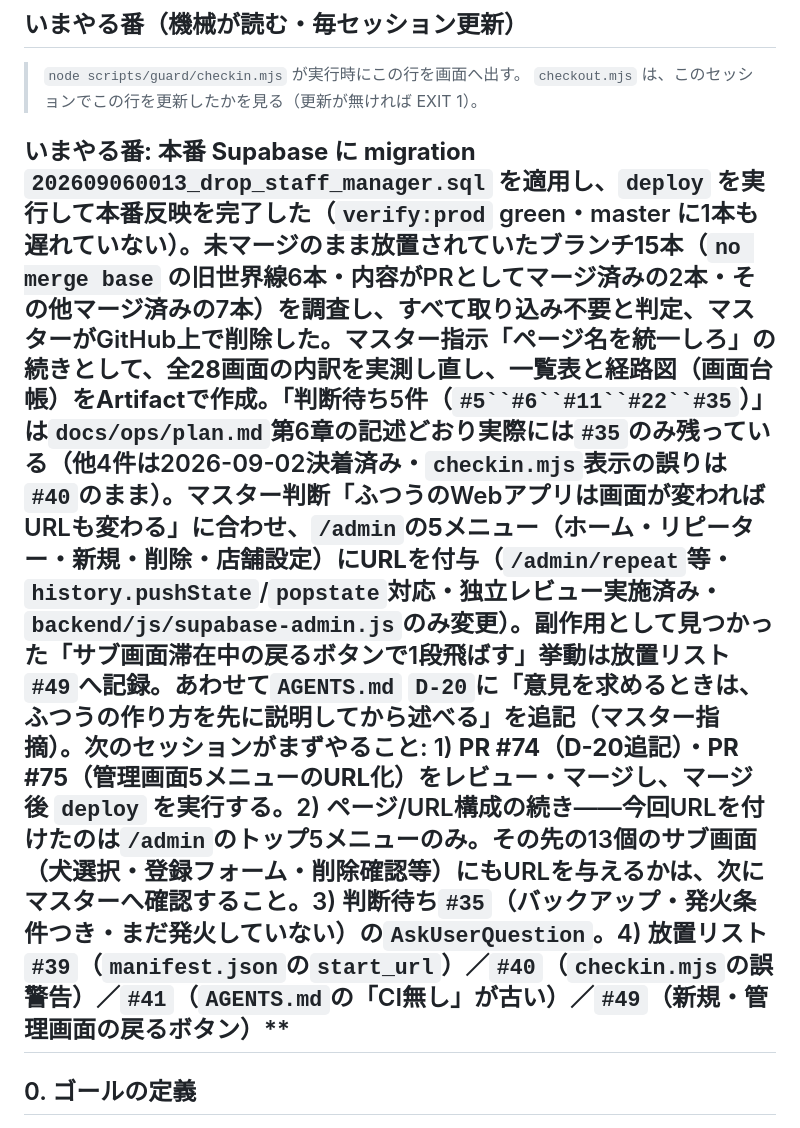
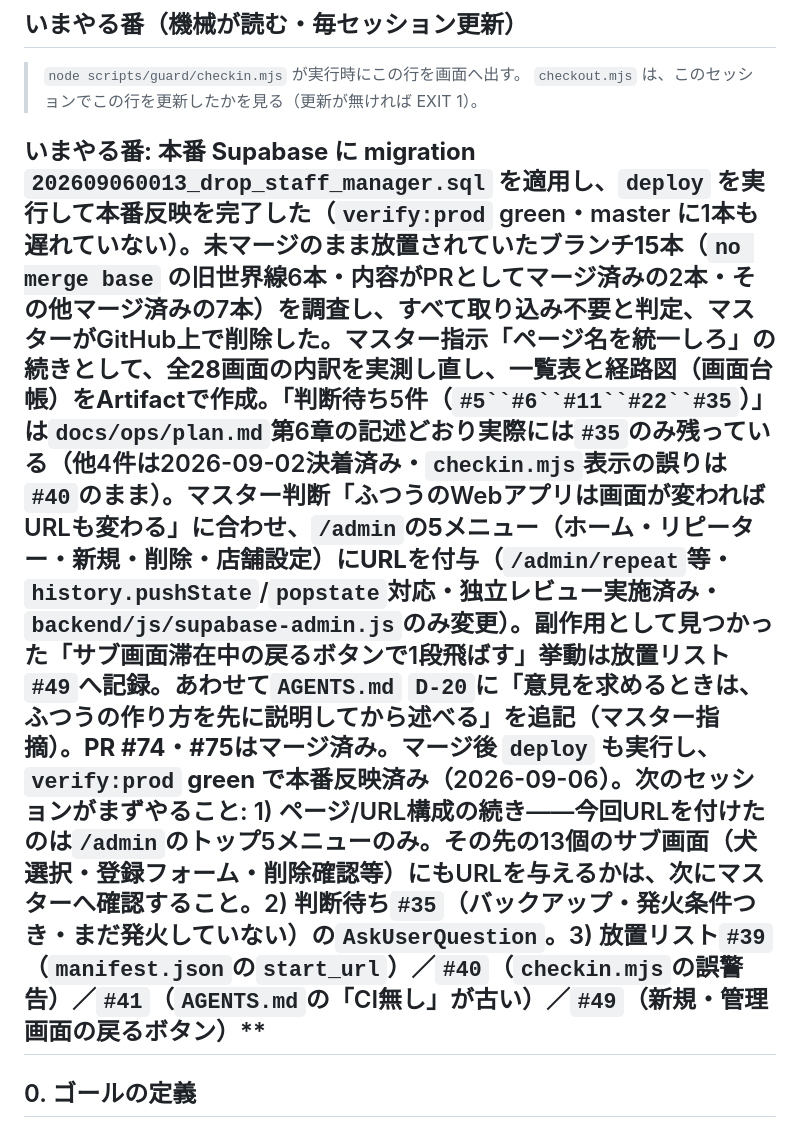
Before and after one commit to rahiseko-alt/siota-1, a Markdown page: docs/ops/plan.md, the part around the change. Drawn GitHub-style.

```diff
--- a/docs/ops/plan.md
+++ b/docs/ops/plan.md
@@ -16,7 +16,7 @@
 > `node scripts/guard/checkin.mjs` が実行時にこの行を画面へ出す。
 > `checkout.mjs` は、このセッションでこの行を更新したかを見る（更新が無ければ EXIT 1）。
 
-**いまやる番: 本番 Supabase に migration `202609060013_drop_staff_manager.sql` を適用し、`deploy` を実行して本番反映を完了した**（`verify:prod` green・master に1本も遅れていない）。**未マージのまま放置されていたブランチ15本**（`no merge base` の旧世界線6本・内容がPRとしてマージ済みの2本・その他マージ済みの7本）を調査し、**すべて取り込み不要と判定**、マスターがGitHub上で削除した。マスター指示「ページ名を統一しろ」の続きとして、**全28画面の内訳を実測し直し、一覧表と経路図（画面台帳）をArtifactで作成**。「判断待ち5件（`#5``#6``#11``#22``#35`）」は`docs/ops/plan.md`第6章の記述どおり**実際には`#35`のみ残っている**（他4件は2026-09-02決着済み・`checkin.mjs`表示の誤りは`#40`のまま）。マスター判断「ふつうのWebアプリは画面が変わればURLも変わる」に合わせ、**`/admin`の5メニュー（ホーム・リピーター・新規・削除・店舗設定）にURLを付与**（`/admin/repeat`等・`history.pushState`/`popstate`対応・独立レビュー実施済み・`backend/js/supabase-admin.js`のみ変更）。副作用として見つかった「サブ画面滞在中の戻るボタンで1段飛ばす」挙動は放置リスト`#49`へ記録。あわせて`AGENTS.md` `D-20`に「意見を求めるときは、ふつうの作り方を先に説明してから述べる」を追記（マスター指摘）。**次のセッションがまずやること**: 1) **PR #74（D-20追記）・PR #75（管理画面5メニューのURL化）をレビュー・マージし、マージ後 `deploy` を実行する**。2) ページ/URL構成の続き——今回URLを付けたのは`/admin`のトップ5メニューのみ。その先の13個のサブ画面（犬選択・登録フォーム・削除確認等）にもURLを与えるかは、次にマスターへ確認すること。3) 判断待ち`#35`（バックアップ・発火条件つき・まだ発火していない）の`AskUserQuestion`。4) 放置リスト`#39`（`manifest.json`の`start_url`）／`#40`（`checkin.mjs`の誤警告）／`#41`（`AGENTS.md`の「CI無し」が古い）／`#49`（新規・管理画面の戻るボタン）**
+**いまやる番: 本番 Supabase に migration `202609060013_drop_staff_manager.sql` を適用し、`deploy` を実行して本番反映を完了した**（`verify:prod` green・master に1本も遅れていない）。**未マージのまま放置されていたブランチ15本**（`no merge base` の旧世界線6本・内容がPRとしてマージ済みの2本・その他マージ済みの7本）を調査し、**すべて取り込み不要と判定**、マスターがGitHub上で削除した。マスター指示「ページ名を統一しろ」の続きとして、**全28画面の内訳を実測し直し、一覧表と経路図（画面台帳）をArtifactで作成**。「判断待ち5件（`#5``#6``#11``#22``#35`）」は`docs/ops/plan.md`第6章の記述どおり**実際には`#35`のみ残っている**（他4件は2026-09-02決着済み・`checkin.mjs`表示の誤りは`#40`のまま）。マスター判断「ふつうのWebアプリは画面が変わればURLも変わる」に合わせ、**`/admin`の5メニュー（ホーム・リピーター・新規・削除・店舗設定）にURLを付与**（`/admin/repeat`等・`history.pushState`/`popstate`対応・独立レビュー実施済み・`backend/js/supabase-admin.js`のみ変更）。副作用として見つかった「サブ画面滞在中の戻るボタンで1段飛ばす」挙動は放置リスト`#49`へ記録。あわせて`AGENTS.md` `D-20`に「意見を求めるときは、ふつうの作り方を先に説明してから述べる」を追記（マスター指摘）。**PR #74・#75はマージ済み。マージ後 `deploy` も実行し、`verify:prod` green で本番反映済み**（2026-09-06）。**次のセッションがまずやること**: 1) ページ/URL構成の続き——今回URLを付けたのは`/admin`のトップ5メニューのみ。その先の13個のサブ画面（犬選択・登録フォーム・削除確認等）にもURLを与えるかは、次にマスターへ確認すること。2) 判断待ち`#35`（バックアップ・発火条件つき・まだ発火していない）の`AskUserQuestion`。3) 放置リスト`#39`（`manifest.json`の`start_url`）／`#40`（`checkin.mjs`の誤警告）／`#41`（`AGENTS.md`の「CI無し」が古い）／`#49`（新規・管理画面の戻るボタン）**
 ---
 
 ## 0. ゴールの定義
```
Also changed, not shown: docs/ops/roadmap.md (+1 -1 lines).
